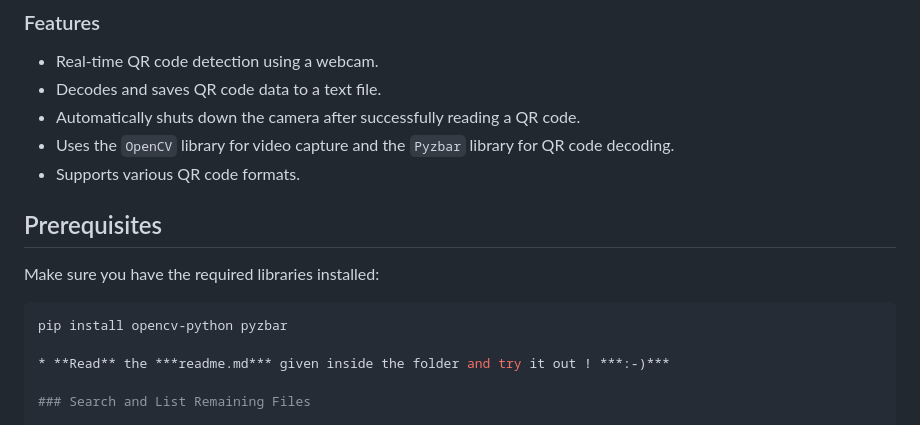
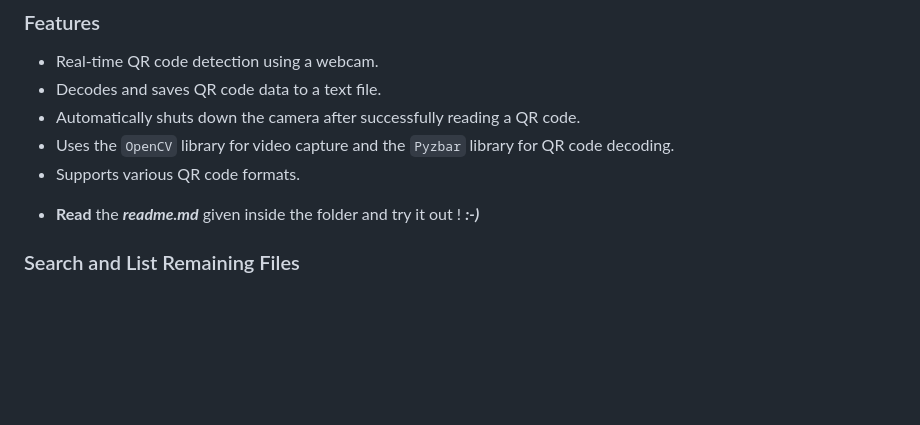
Before and after one commit to PreyumKr/DailyLife_Problem_Solvers, a Markdown page: README.md, the part around the change. Drawn GitHub-style; blank space fills up the shorter version.

Commit message:
"finally?"

````diff
--- a/README.md
+++ b/README.md
@@ -102,14 +102,9 @@ The script captures video input from your webcam, detects QR codes in real-time,
 - Uses the `OpenCV` library for video capture and the `Pyzbar` library for QR code decoding.
 - Supports various QR code formats.
 
-## Prerequisites
+* **Read** the ***readme.md*** given inside the folder and try it out ! ***:-)***
 
-Make sure you have the required libraries installed:
 
-```bash
-pip install opencv-python pyzbar
-
-* **Read** the ***readme.md*** given inside the folder and try it out ! ***:-)***
 
 ### Search and List Remaining Files
 
````
